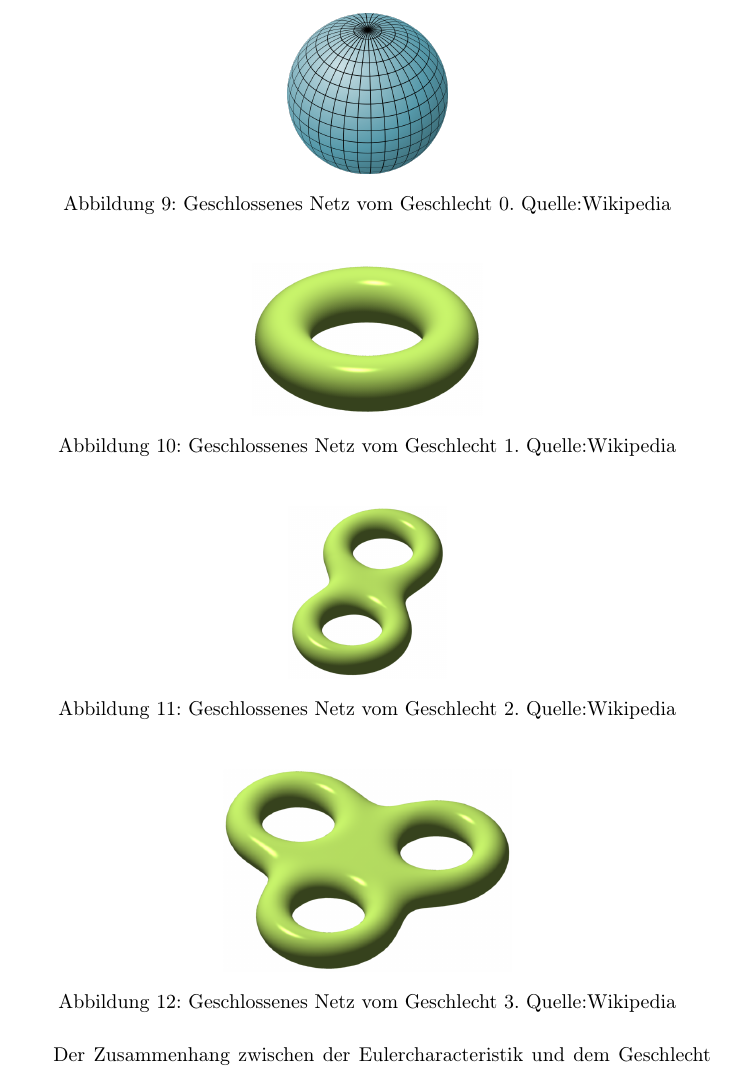
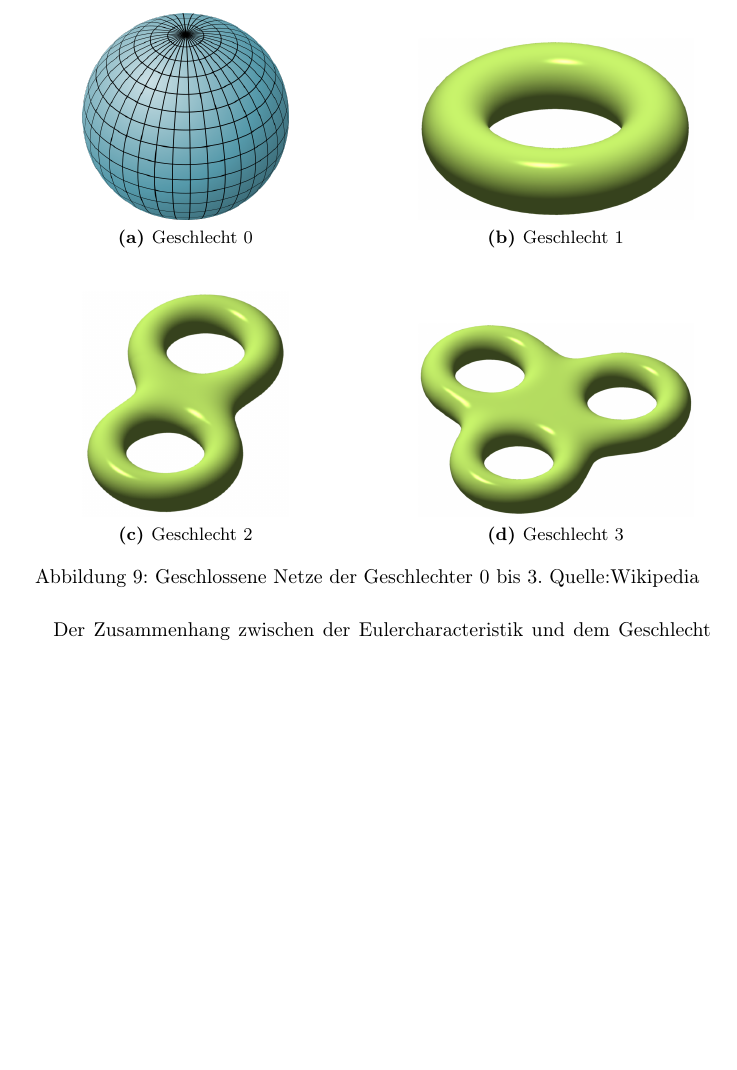
Before and after one commit to johannes-riesterer/computergrafik_skript, a LaTeX document (computergrafik.tex, which reads content/20_bend_surface_mesh.tex): part of page 22 of 41 before the commit and part of page 22 of 40 after it, cut at the place of the change, the shorter picture padded with empty space. Compiled offline with pdfLaTeX.

Commit message:
[bend_surface_mesh] unite closed mashes examples (gender 0..3) in a single fig.

```diff
--- a/content/20_bend_surface_mesh.tex
+++ b/content/20_bend_surface_mesh.tex
@@ -168,34 +168,32 @@ g(N):= \textbf{Anzahl der Löcher in } |N|
 \end{Definition}
 Beispiele:
 
-\begin{figure}[H]
-    \centering
-    \includegraphics[scale=0.2]{images/Sphere.png}
-    \caption{Geschlossenes Netz vom Geschlecht $0$. Quelle:Wikipedia}
-    \label{fig:closed-mesh-gender0}
-\end{figure}
-
-
-\begin{figure}[H]
-    \centering
-    \includegraphics[scale=0.8]{images/Torus.png}
-    \caption{Geschlossenes Netz vom Geschlecht $1$. Quelle:Wikipedia}
-    \label{fig:closed-mesh-gender1}
-\end{figure}
-
-
-\begin{figure}[H]
-    \centering
-    \includegraphics[scale=1.0]{images/Double_torus.png}
-    \caption{Geschlossenes Netz vom Geschlecht $2$. Quelle:Wikipedia}
-    \label{fig:closed-mesh-gender2}
-\end{figure}
-
-\begin{figure}[H]
-    \centering
-    \includegraphics[scale=1.0]{images/Triple_torus.png}
-    \caption{Geschlossenes Netz vom Geschlecht $3$. Quelle:Wikipedia}
-    \label{fig:closed-mesh-gender3}
+\begin{figure}[H]\centering
+    \subfloat[Geschlecht $0$]{
+        \hspace*{0.05\textwidth}
+        \includegraphics[width=0.3\textwidth]{images/Sphere.png}
+        \hspace*{0.05\textwidth}
+        \label{fig:closed-mesh-gender0}
+    }
+    \hspace*{0.1\textwidth}
+    \subfloat[Geschlecht $1$]{
+        \includegraphics[width=0.4\textwidth]{images/Torus.png}
+        \label{fig:closed-mesh-gender1}
+    }
+    \vspace*{1em}
+    \subfloat[Geschlecht $2$]{
+        \hspace*{0.05\textwidth}
+        \includegraphics[width=0.3\textwidth]{images/Double_torus.png}
+        \hspace*{0.05\textwidth}
+        \label{fig:closed-mesh-gender2}
+    }
+    \hspace*{0.1\textwidth}
+    \subfloat[Geschlecht $3$]{
+        \includegraphics[width=0.4\textwidth]{images/Triple_torus.png}
+        \label{fig:closed-mesh-gender3}
+    }
+    \caption{Geschlossene Netze der Geschlechter $0$ bis $3$. Quelle:Wikipedia}
+    \label{fig:closed-mesh-genders-0..3}
 \end{figure}
 
 Der Zusammenhang zwischen der Eulercharacteristik und dem Geschlecht wurde im allgemeinen Fall von dem Mathematiker
```
